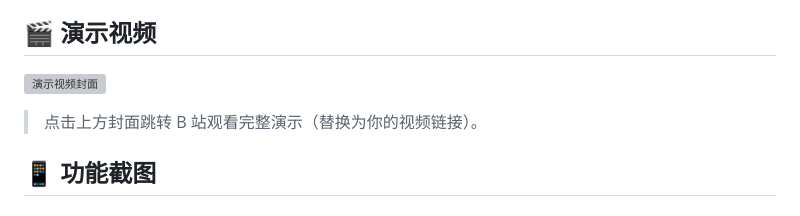
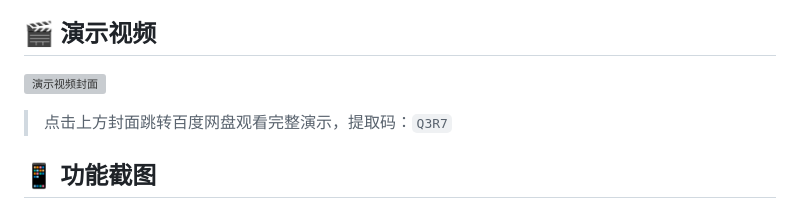
Before and after one commit to student-He-1/Wechat-smart-elderly-care, a Markdown page: README.md, the part around one of its changes. Rendered like a GitHub page; grey boxes are pictures that could not be loaded.

```diff
--- a/README.md
+++ b/README.md
@@ -8,5 +8,5 @@
 
-> 点击上方封面跳转 B 站观看完整演示（替换为你的视频链接）。
+> 点击上方封面跳转百度网盘观看完整演示，提取码：`Q3R7`
 
 ## 📱 功能截图
 
```
Also changed, not shown: other parts of README.md (+1 -1 lines).
